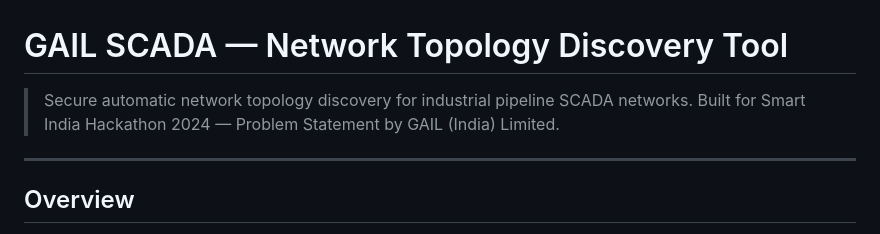
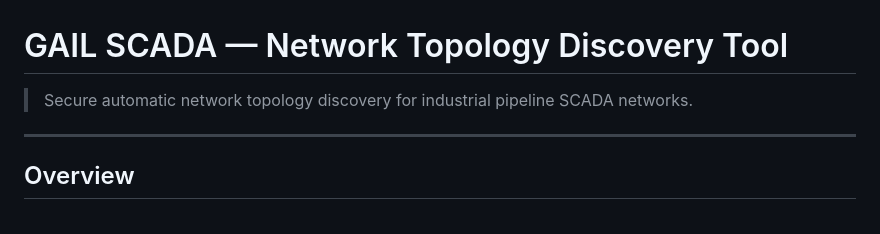
Before and after one commit to sneha-trivedii/SCADA-Network-Topology-Discovery-Tool, a Markdown page: README.md, the part around the change. Drawn GitHub-style.

```diff
--- a/README.md
+++ b/README.md
@@ -1,7 +1,6 @@
 # GAIL SCADA — Network Topology Discovery Tool
 
 > Secure automatic network topology discovery for industrial pipeline SCADA networks.
-> Built for Smart India Hackathon 2024 — Problem Statement by GAIL (India) Limited.
 
 ---
 
```
